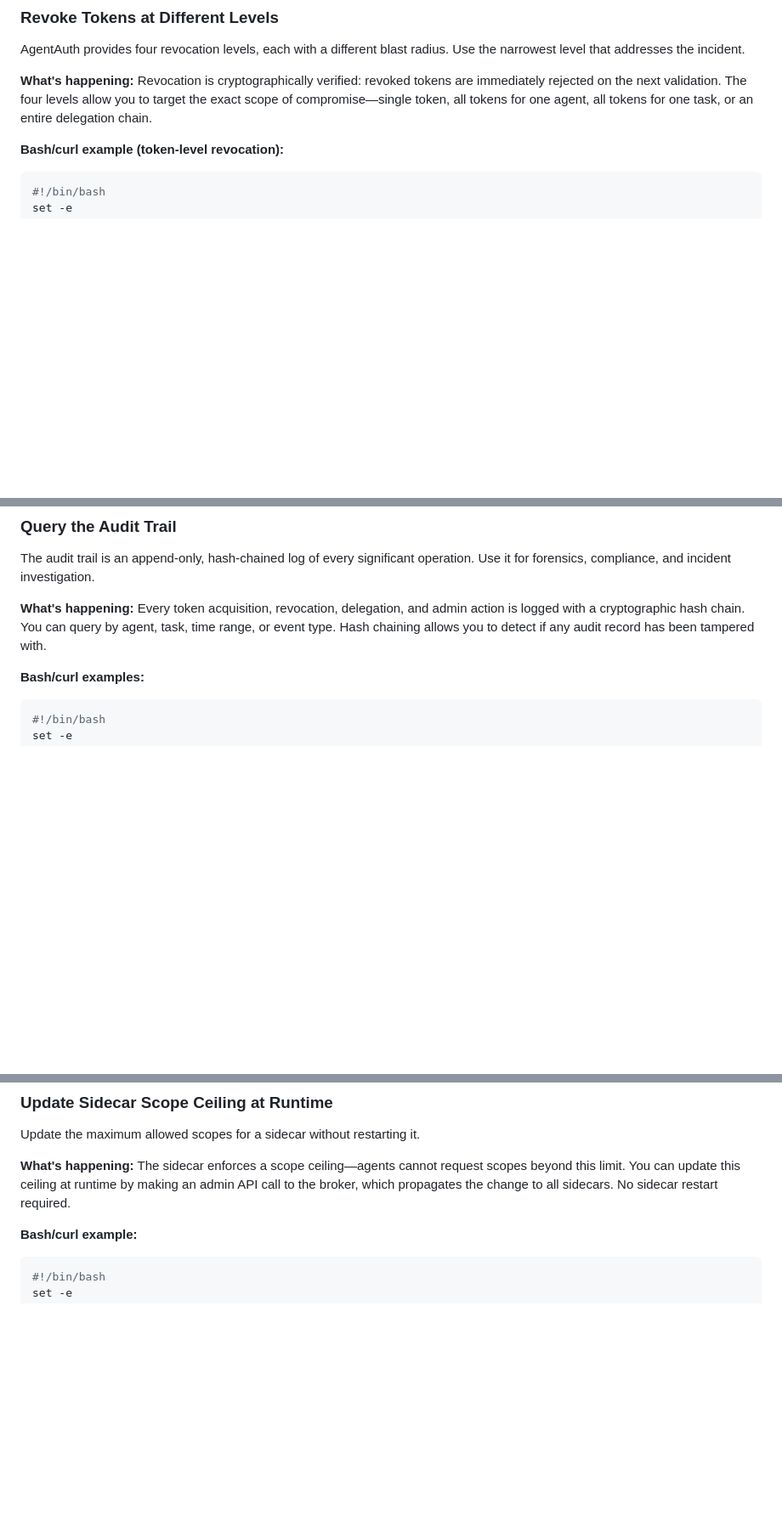
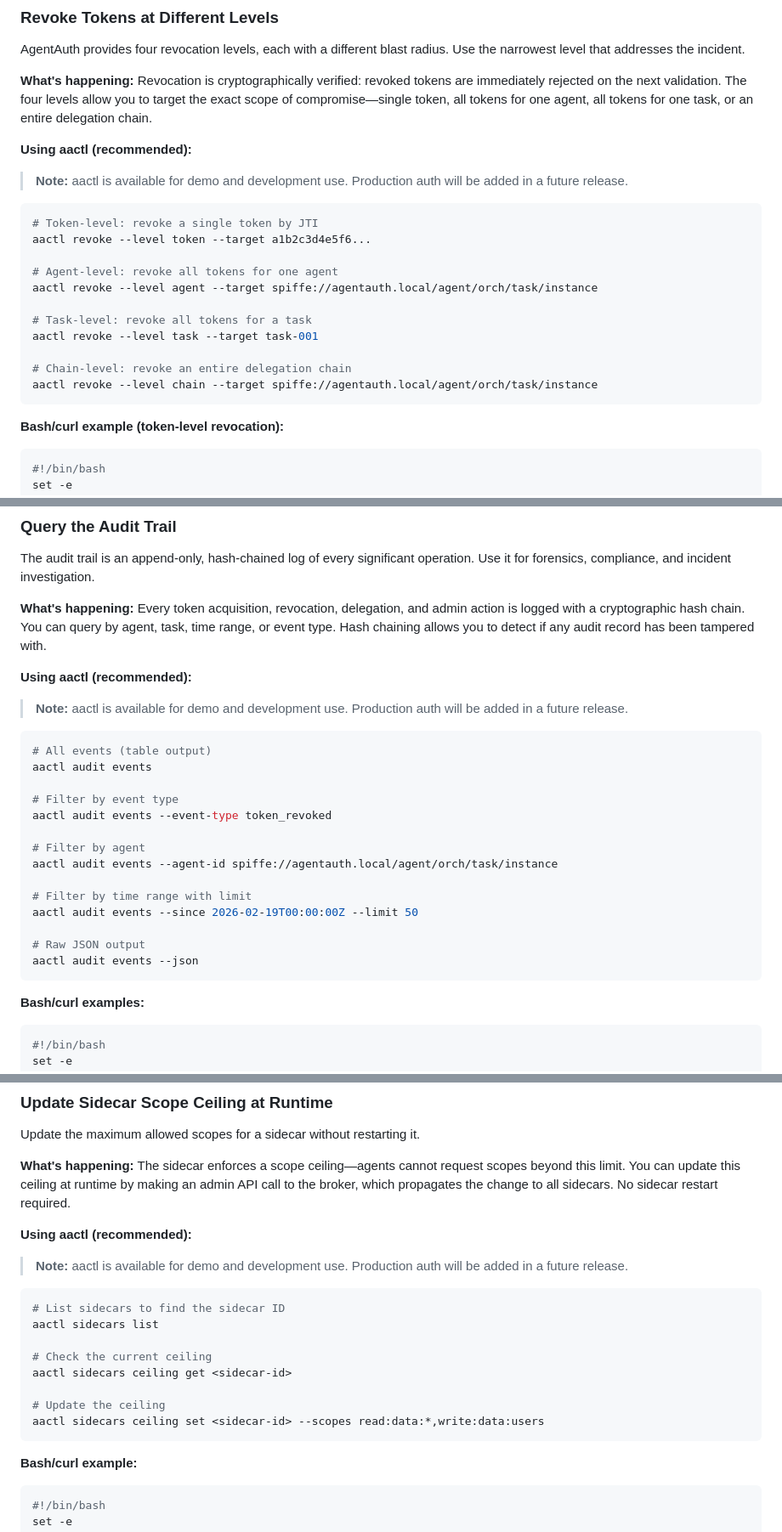
Before and after one commit to devonartis/agentwrit, a Markdown page: docs/common-tasks.md, 3 parts joined by grey strips. Shown at 85% size. Drawn GitHub-style; blank space fills up the shorter version.

Commit message:
docs: add aactl CLI documentation to operator guides and architecture

````diff
--- a/docs/common-tasks.md
+++ b/docs/common-tasks.md
@@ -1328,6 +1347,24 @@ AgentAuth provides four revocation levels, each with a different blast radius. U
 
 **What's happening:** Revocation is cryptographically verified: revoked tokens are immediately rejected on the next validation. The four levels allow you to target the exact scope of compromise—single token, all tokens for one agent, all tokens for one task, or an entire delegation chain.
 
+**Using aactl (recommended):**
+
+> **Note:** aactl is available for demo and development use. Production auth will be added in a future release.
+
+```bash
+# Token-level: revoke a single token by JTI
+aactl revoke --level token --target a1b2c3d4e5f6...
+
+# Agent-level: revoke all tokens for one agent
+aactl revoke --level agent --target spiffe://agentauth.local/agent/orch/task/instance
+
+# Task-level: revoke all tokens for a task
+aactl revoke --level task --target task-001
+
+# Chain-level: revoke an entire delegation chain
+aactl revoke --level chain --target spiffe://agentauth.local/agent/orch/task/instance
+```
+
 **Bash/curl example (token-level revocation):**
 
 ```bash
@@ -1548,6 +1585,27 @@ What happened?
 The audit trail is an append-only, hash-chained log of every significant operation. Use it for forensics, compliance, and incident investigation.
 
 **What's happening:** Every token acquisition, revocation, delegation, and admin action is logged with a cryptographic hash chain. You can query by agent, task, time range, or event type. Hash chaining allows you to detect if any audit record has been tampered with.
+
+**Using aactl (recommended):**
+
+> **Note:** aactl is available for demo and development use. Production auth will be added in a future release.
+
+```bash
+# All events (table output)
+aactl audit events
+
+# Filter by event type
+aactl audit events --event-type token_revoked
+
+# Filter by agent
+aactl audit events --agent-id spiffe://agentauth.local/agent/orch/task/instance
+
+# Filter by time range with limit
+aactl audit events --since 2026-02-19T00:00:00Z --limit 50
+
+# Raw JSON output
+aactl audit events --json
+```
 
 **Bash/curl examples:**
 
@@ -1778,6 +1836,21 @@ Update the maximum allowed scopes for a sidecar without restarting it.
 
 **What's happening:** The sidecar enforces a scope ceiling—agents cannot request scopes beyond this limit. You can update this ceiling at runtime by making an admin API call to the broker, which propagates the change to all sidecars. No sidecar restart required.
 
+**Using aactl (recommended):**
+
+> **Note:** aactl is available for demo and development use. Production auth will be added in a future release.
+
+```bash
+# List sidecars to find the sidecar ID
+aactl sidecars list
+
+# Check the current ceiling
+aactl sidecars ceiling get <sidecar-id>
+
+# Update the ceiling
+aactl sidecars ceiling set <sidecar-id> --scopes read:data:*,write:data:users
+```
+
 **Bash/curl example:**
 
 ```bash
````
Also changed, not shown: other parts of docs/common-tasks.md (+19 -0 lines), docs/architecture.md (+12 -0 lines), docs/getting-started-operator.md (+64 -1 lines).
